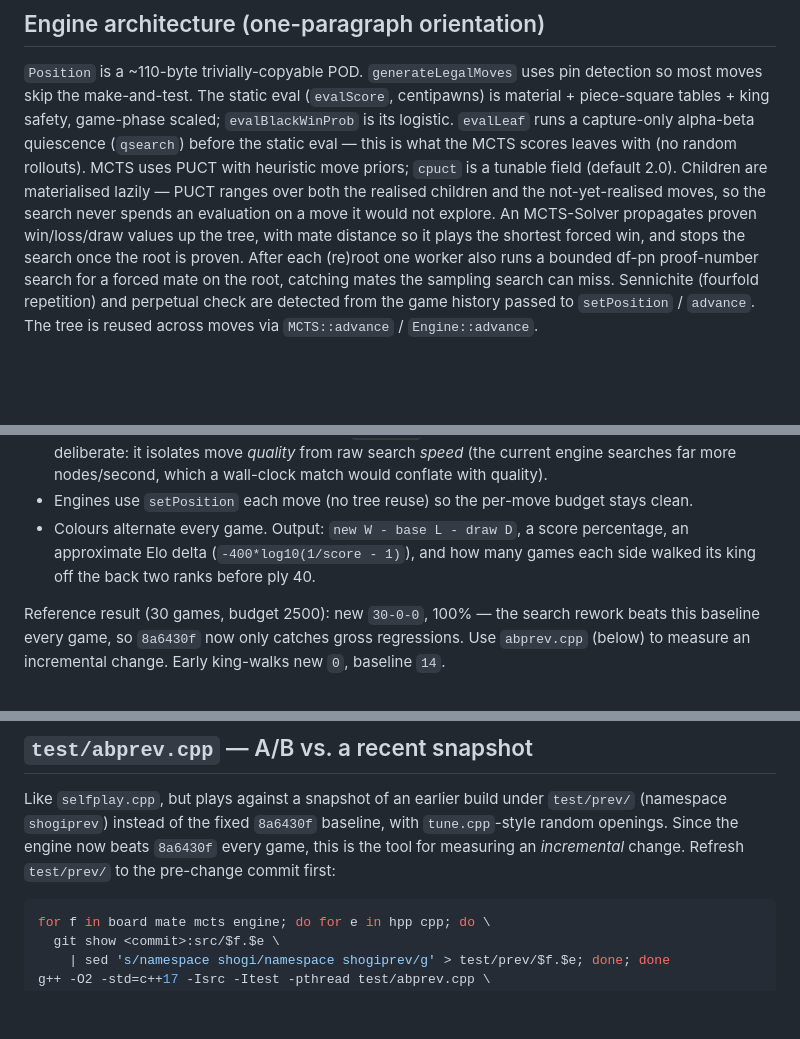
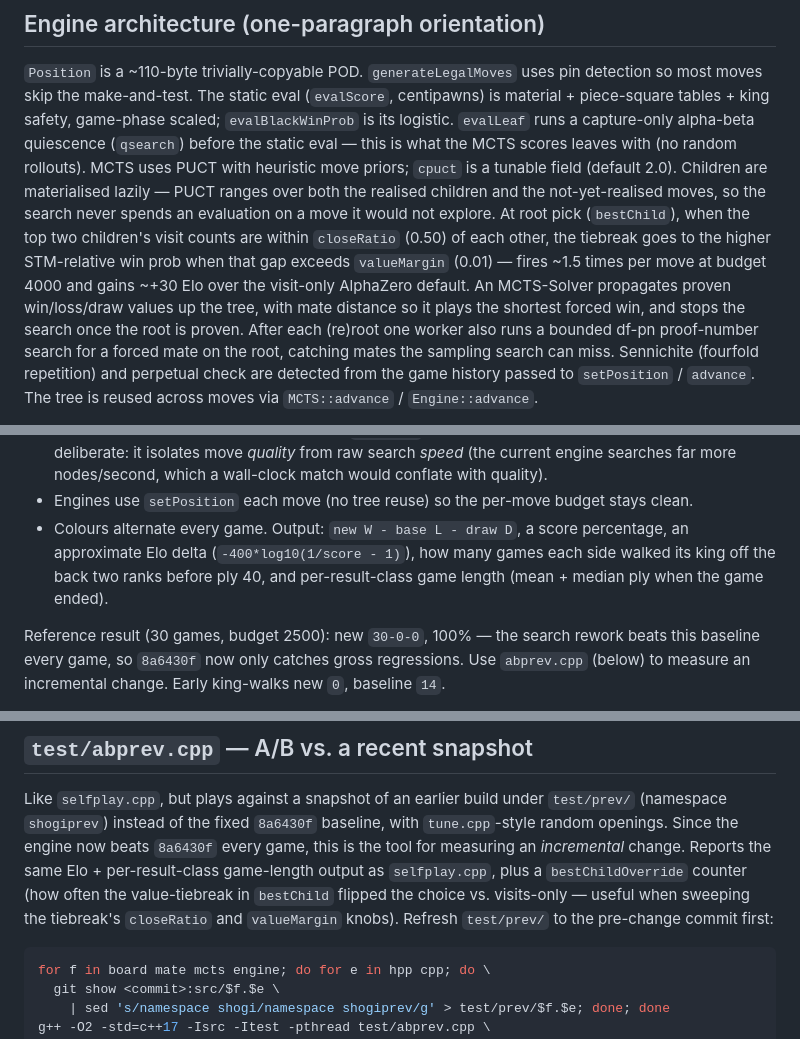
Before and after one commit to skeeto/shogi, a Markdown page: CLAUDE.md, 3 parts joined by grey strips. GitHub-like rendering; blank space fills up the shorter version.

Commit message:
CLAUDE.md: document Tweak B + harness game-length output
Engine-architecture paragraph now mentions the new value-tiebreak in
bestChild (closeRatio/valueMargin/bestChildUseValue knobs), and the
abprev/selfplay sections note the per-result-class game-length report
plus the bestChildOverride diagnostic.

Final 1000-game confirmation of Tweak B vs the pre-pass snapshot:
  cur 410 - prev 320 - draw 270
  cur score 54.5%, Elo +31, n=730 decisive (SE ±13 Elo)
  cur-wins ply 91 / prev-wins ply 92 (game length neutral)
  bestChildOverride: 1.66 per game

The +31 Elo from the 200-game test held up at 1000 games.  The
"~6 plies shorter won games" footnote in the B commit message was a
200-game artefact; at 1000 games game length is essentially flat -
Tweak B is a pure strength tweak, not a finishing-power tweak.

Tweaks A (decisive-move bonus in movePrior) and C (asymmetric dynamic
cpuct) were investigated and dropped.  Both regressed on top of B at
their default plan settings, and tighter / gentler knob sweeps didn't
help.  Notes for the next pass:

  - A: at threshold=0.75/mul=1.8 the bonus fired ~580 times per move
    and cost ~22 Elo + made cur-wins ~13 plies longer; even at
    threshold=0.90/mul=1.5 (much tighter) it stayed near-neutral on
    Elo and still made cur-wins longer.  The intuition (when winning,
    boost captures + checks) appears to fight MCTS's natural
    consolidate-before-attack pattern.

  - C: at K=2/shrinkMax=0.5 the asymmetric cpuct shrinkage cost ~14
    Elo on top of B at 400 games; at K=4/shrinkMax=0.25 (very gentle)
    it was within noise of B-only.  Less exploration in winning
    positions seems to consistently lose more than it gains.

Co-Authored-By: Claude Opus 4.7 <noreply@anthropic.com>

````diff
--- a/CLAUDE.md
+++ b/CLAUDE.md
@@ -90,8 +90,13 @@ is what the MCTS scores leaves with (no random rollouts). MCTS uses PUCT with
 heuristic move priors; `cpuct` is a tunable field (default 2.0). Children are
 materialised lazily — PUCT ranges over both the realised children and the
 not-yet-realised moves, so the search never spends an evaluation on a move it
-would not explore. An MCTS-Solver propagates proven win/loss/draw values up
-the tree, with mate distance so it plays the shortest forced win, and stops
+would not explore. At root pick (`bestChild`), when the top two children's
+visit counts are within `closeRatio` (0.50) of each other, the tiebreak goes
+to the higher STM-relative win prob when that gap exceeds `valueMargin`
+(0.01) — fires ~1.5 times per move at budget 4000 and gains ~+30 Elo over
+the visit-only AlphaZero default. An MCTS-Solver propagates proven
+win/loss/draw values up the tree, with mate distance so it plays the
+shortest forced win, and stops
 the search once the root is proven. After each (re)root one worker also runs
 a bounded df-pn proof-number search for a forced mate on the root, catching
 mates the sampling search can miss. Sennichite (fourfold repetition) and
@@ -202,8 +207,9 @@ How it works:
 - Engines use `setPosition` each move (no tree reuse) so the per-move budget
   stays clean.
 - Colours alternate every game. Output: `new W - base L - draw D`, a score
-  percentage, an approximate Elo delta (`-400*log10(1/score - 1)`), and how
-  many games each side walked its king off the back two ranks before ply 40.
+  percentage, an approximate Elo delta (`-400*log10(1/score - 1)`), how
+  many games each side walked its king off the back two ranks before ply 40,
+  and per-result-class game length (mean + median ply when the game ended).
 
 Reference result (30 games, budget 2500): new `30-0-0`, 100% — the search
 rework beats this baseline every game, so `8a6430f` now only catches gross
@@ -225,8 +231,12 @@ done
 Like `selfplay.cpp`, but plays against a snapshot of an earlier build under
 `test/prev/` (namespace `shogiprev`) instead of the fixed `8a6430f` baseline,
 with `tune.cpp`-style random openings. Since the engine now beats `8a6430f`
-every game, this is the tool for measuring an *incremental* change. Refresh
-`test/prev/` to the pre-change commit first:
+every game, this is the tool for measuring an *incremental* change. Reports
+the same Elo + per-result-class game-length output as `selfplay.cpp`, plus
+a `bestChildOverride` counter (how often the value-tiebreak in `bestChild`
+flipped the choice vs. visits-only — useful when sweeping the tiebreak's
+`closeRatio` and `valueMargin` knobs). Refresh `test/prev/` to the
+pre-change commit first:
 
 ```sh
 for f in board mate mcts engine; do for e in hpp cpp; do \
````
